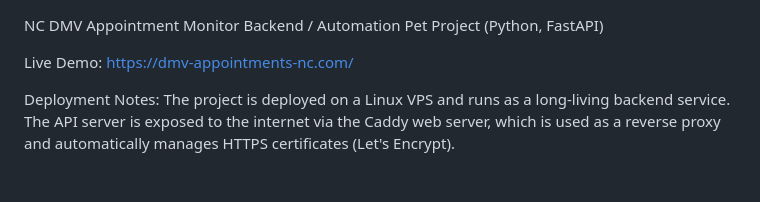
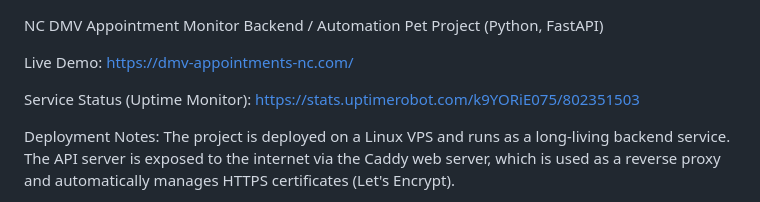
Before and after one commit to GizRedY/DMV-Appointment-Monitor, a Markdown page: README.md, the part around the change. Rendered like a GitHub page; blank space fills up the shorter version.

Commit message:
Add Service Status Info (Link)

```diff
--- a/README.md
+++ b/README.md
@@ -3,6 +3,9 @@ Backend / Automation Pet Project (Python, FastAPI)
 
 Live Demo:
 https://dmv-appointments-nc.com/
+
+Service Status (Uptime Monitor):
+https://stats.uptimerobot.com/k9YORiE075/802351503
 
 Deployment Notes:
 The project is deployed on a Linux VPS and runs as a long-living backend service.
```
